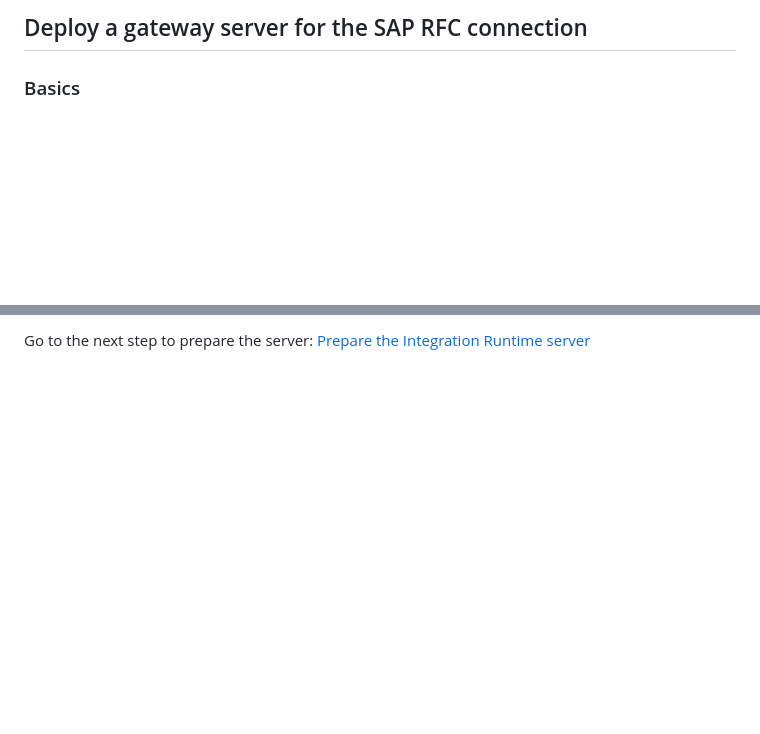
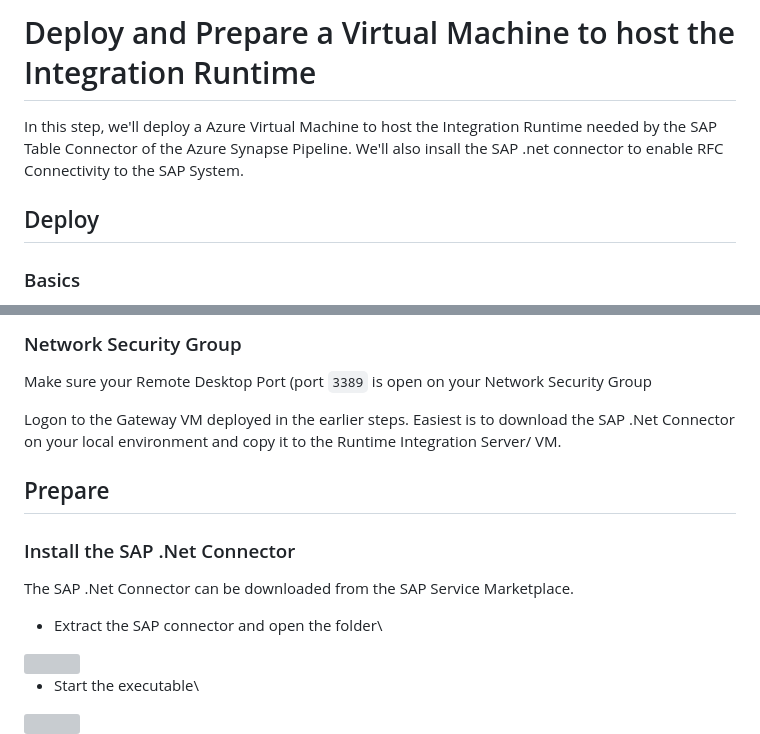
Before and after one commit to thzandvl/microhack-sap-data, a Markdown page: DeployIntegrationRuntimeVM.md, 2 parts joined by grey strips. GitHub-like rendering; blank space fills up the shorter version; grey boxes are pictures that could not be loaded.

```diff
--- a/DeployIntegrationRuntimeVM.md
+++ b/DeployIntegrationRuntimeVM.md
@@ -1,4 +1,8 @@
-## Deploy a gateway server for the SAP RFC connection
+# Deploy and Prepare a Virtual Machine to host the Integration Runtime
+In this step, we'll deploy a Azure Virtual Machine to host the Integration Runtime needed by the SAP Table Connector of the Azure Synapse Pipeline.
+We'll also insall the SAP .net connector to enable RFC Connectivity to the SAP System.
+
+## Deploy
 ### Basics
 In your subscription create a new VM with a very small size, in this example I used the B2s, with Windows Server 2019 Datecenter.
 
@@ -21,2 +25,17 @@ The steps management, advanced and tags can be skipped and you can directly jump
 
-Go to the next step to prepare the server: [Prepare the Integration Runtime server](PrepareIntegrationRuntime.md)
+### Network Security Group
+Make sure your Remote Desktop Port (port `3389` is open on your Network Security Group
+
+Logon to the Gateway VM deployed in the earlier steps. Easiest is to download the SAP .Net Connector on your local environment and copy it to the Runtime Integration Server/ VM.
+
+## Prepare
+
+### Install the SAP .Net Connector
+The SAP .Net Connector can be downloaded from the SAP Service Marketplace.
+
+* Extract the SAP connector and open the folder\
+<img src="images/gw/vm-gw-connector.png" height=300>
+
+* Start the executable\
+<img src="images/gw/vm-gw-connsetup1.png" height=300>
+
```
Also changed, not shown: other parts of DeployIntegrationRuntimeVM.md (+14 -5 lines), PrepareIntegrationRuntime.md (deleted, +0 -50 lines), README.md (+6 -6 lines), images/irt/syn-irt6.png, 2 other files.
